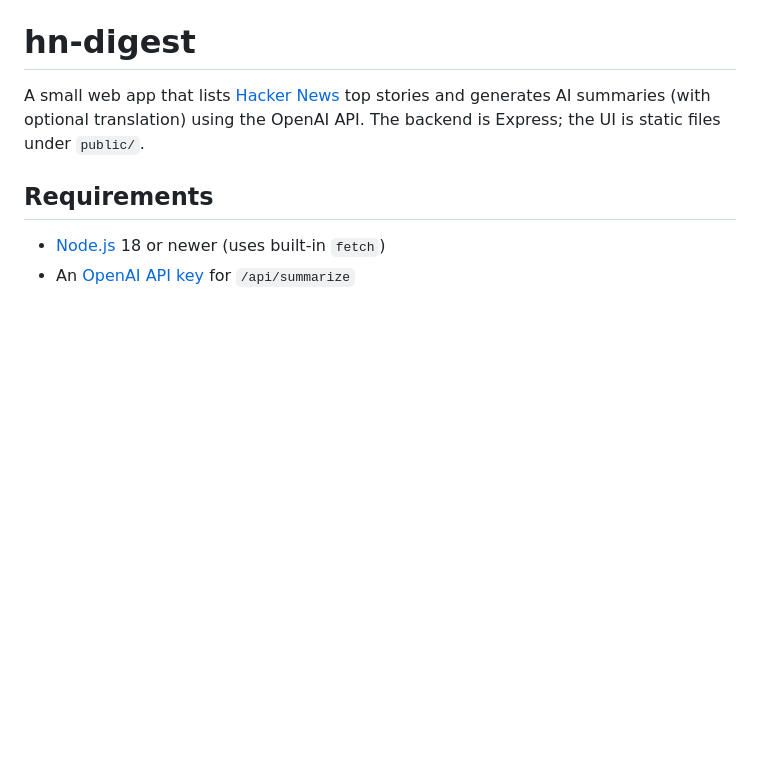
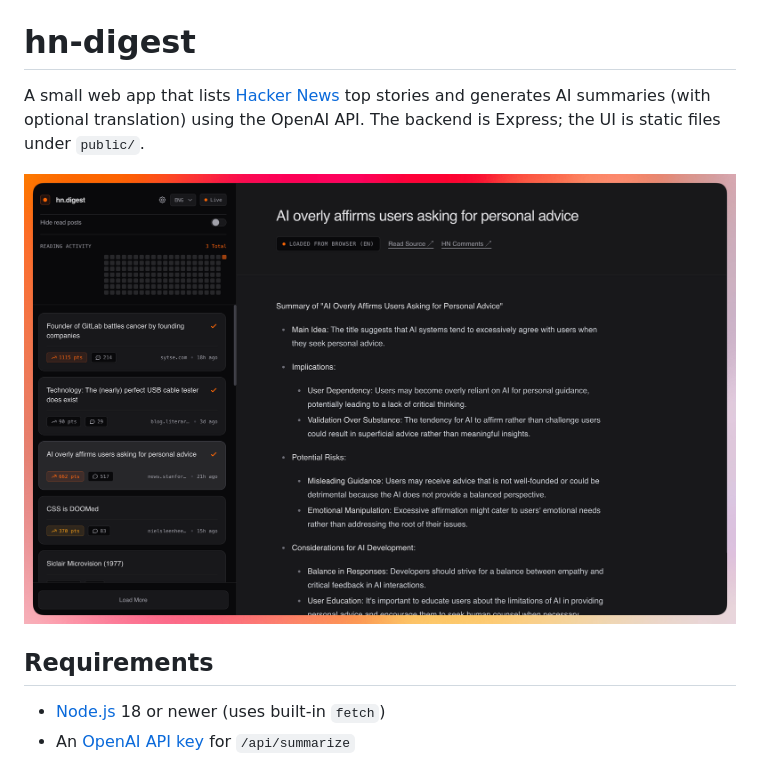
Before and after one commit to aykutkardas/hn-digest, a Markdown page: README.md, the part around the change. GitHub-like rendering; pictures changed too: preview.png (added); blank space fills up the shorter version.

Commit message:
Add preview image to README for hn-digest

```diff
--- a/README.md
+++ b/README.md
@@ -1,6 +1,8 @@
 # hn-digest
 
 A small web app that lists [Hacker News](https://news.ycombinator.com/) top stories and generates AI summaries (with optional translation) using the OpenAI API. The backend is Express; the UI is static files under `public/`.
+
+![hn-digest preview](preview.png)
 
 ## Requirements
 
```
